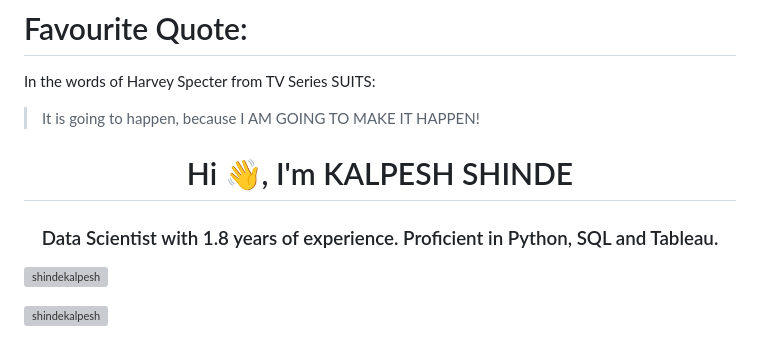
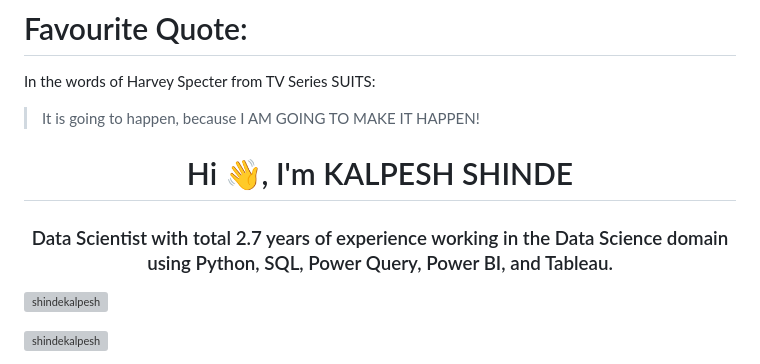
Before and after one commit to shindekalpesh/shindekalpesh, a Markdown page: README.md, the part around the change. Rendered like a GitHub page; grey boxes are pictures that could not be loaded.

```diff
--- a/README.md
+++ b/README.md
@@ -4,7 +4,7 @@ In the words of Harvey Specter from TV Series SUITS:
 > It is going to happen, because I AM GOING TO MAKE IT HAPPEN!
 
 <h1 align="center">Hi 👋, I'm KALPESH SHINDE</h1>
-<h3 align="center">Data Scientist with 1.8 years of experience. Proficient in Python, SQL and Tableau.</h3>
+<h3 align="center">Data Scientist with total 2.7 years of experience working in the Data Science domain using Python, SQL, Power Query, Power BI, and Tableau.</h3>
 
 <p align="left"> <img src="https://komarev.com/ghpvc/?username=shindekalpesh&label=Profile%20views&color=0e75b6&style=flat" alt="shindekalpesh" /> </p>
 
```
